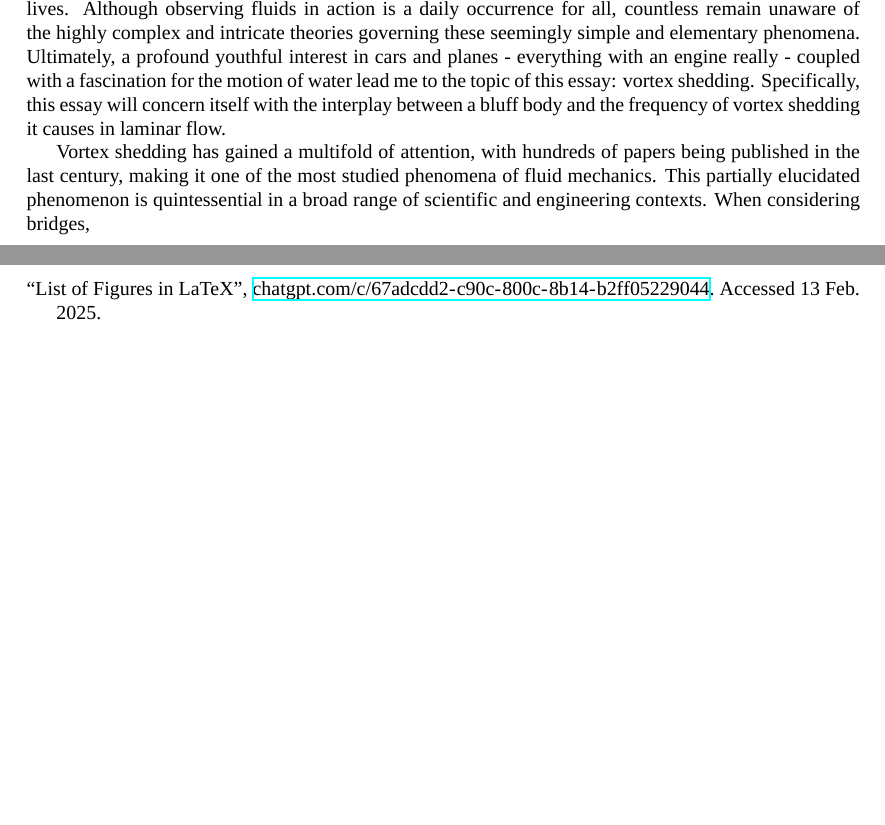
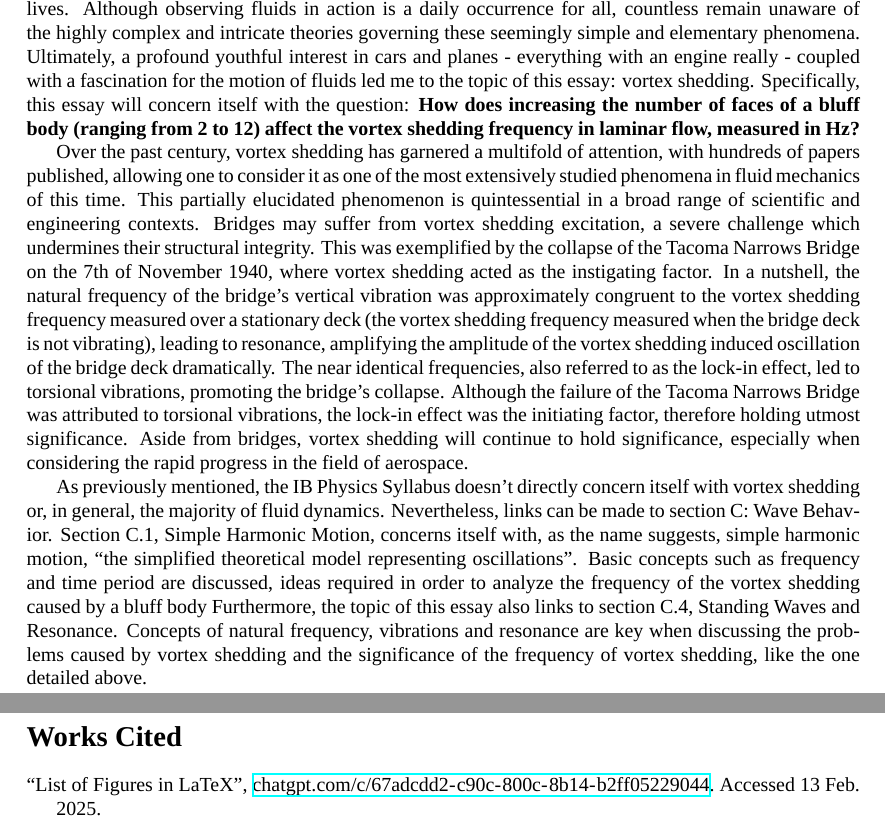
Before and after one commit to NicolasKelbel/EE_Document, a LaTeX document (PhysicsEE.tex, which reads introduction.tex): two parts of pages 3 and 4 of 4 before the commit and two parts of pages 3 and 5 of 5 after it, joined at a grey line, cut so that both start at the same text, the shorter picture padded with empty space. Compiled offline with XeLaTeX; a missing font is replaced by an installed copy or a similar font.

Commit message:
wrote introduction

```diff
--- a/PhysicsEE.tex
+++ b/PhysicsEE.tex
@@ -20,7 +20,9 @@
   \ifthenelse{\equal{#1}{A}}{\item[\textbf{\large Abbreviations}]}{%
   \ifthenelse{\equal{#1}{B}}{\item[\textbf{\large Symbols}]}{}}%
 }
-
+% Glossary %
+\usepackage[toc]{glossaries}
+\makeglossaries
 
 
 \begin{document}
--- a/introduction.tex
+++ b/introduction.tex
@@ -1,6 +1,8 @@
 \section*{Introduction}
 Despite its widespread significance, the study of fluid dynamics is largely overlooked by the IB Physics syllabus. Defined by the American Heritage Dictionary as “the branch of applied science that is concerned with the movement of liquids and gases”, fluid dynamics is one of the two subfields of fluid mechanics, “the study of fluids and how forces affect them”.
 
-From the air we breathe to the water we consume; fluids are present in almost every aspect of our lives. Although observing fluids in action is a daily occurrence for all, countless remain unaware of the highly complex and intricate theories governing these seemingly simple and elementary phenomena. Ultimately, a profound youthful interest in cars and planes - everything with an engine really - coupled with a fascination for the motion of water lead me to the topic of this essay: vortex shedding. Specifically, this essay will concern itself with the interplay between a bluff body and the frequency of vortex shedding it causes in laminar flow.
+From the air we breathe to the water we consume; fluids are present in almost every aspect of our lives. Although observing fluids in action is a daily occurrence for all, countless remain unaware of the highly complex and intricate theories governing these seemingly simple and elementary phenomena. Ultimately, a profound youthful interest in cars and planes - everything with an engine really - coupled with a fascination for the motion of fluids led me to the topic of this essay: vortex shedding. Specifically, this essay will concern itself with the question: \textbf{How does increasing the number of faces of a bluff body (ranging from 2 to 12) affect the vortex shedding frequency in laminar flow, measured in Hz?}
 
-Vortex shedding has gained a multifold of attention, with hundreds of papers being published in the last century, making it one of the most studied phenomena of fluid mechanics. This partially elucidated phenomenon is quintessential in a broad range of scientific and engineering contexts. When considering bridges,
+Over the past century, vortex shedding has garnered a multifold of attention, with hundreds of papers published, allowing one to consider it as one of the most extensively studied phenomena in fluid mechanics of this time. This partially elucidated phenomenon is quintessential in a broad range of scientific and engineering contexts. Bridges may suffer from vortex shedding excitation, a severe challenge which undermines their structural integrity. This was exemplified by the collapse of the Tacoma Narrows Bridge on the 7th of November 1940, where vortex shedding acted as the instigating factor. In a nutshell, the natural frequency of the bridge’s vertical vibration was approximately congruent to the vortex shedding frequency measured over a stationary deck (the vortex shedding frequency measured when the bridge deck is not vibrating), leading to resonance, amplifying the amplitude of the vortex shedding induced oscillation of the bridge deck dramatically. The near identical frequencies, also referred to as the lock-in effect, led to torsional vibrations, promoting the bridge’s collapse. Although the failure of the Tacoma Narrows Bridge was attributed to torsional vibrations, the lock-in effect was the initiating factor, therefore holding utmost significance. Aside from bridges, vortex shedding will continue to hold significance, especially when considering the rapid progress in the field of aerospace.
+
+As previously mentioned, the IB Physics Syllabus doesn’t directly concern itself with vortex shedding or, in general, the majority of fluid dynamics. Nevertheless, links can be made to section C: Wave Behavior. Section C.1, Simple Harmonic Motion, concerns itself with, as the name suggests, simple harmonic motion, “the simplified theoretical model representing oscillations”. Basic concepts such as frequency and time period are discussed,  ideas required in order to analyze the frequency of the vortex shedding caused by a bluff body Furthermore, the topic of this essay also links to section C.4, Standing Waves and Resonance. Concepts of natural frequency, vibrations and resonance are key when discussing the problems caused by vortex shedding and the significance of the frequency of vortex shedding, like the one detailed above.
```
Also changed, not shown: background.tex (+2 -0 lines), PhysicsEE.pdf, PhysicsEE.tex (7 more changed lines), 16 other files.
